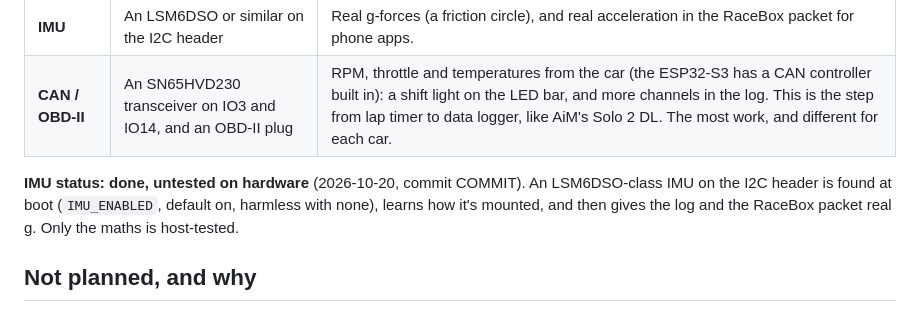
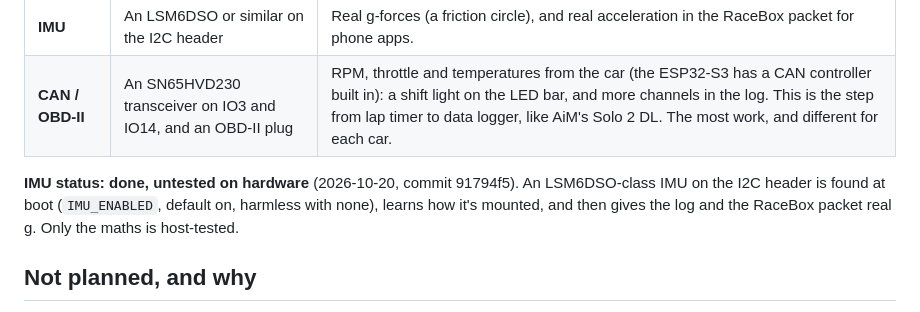
Before and after one commit to DylanD2402/track-rat, a Markdown page: ROADMAP.md, the part around the change. Drawn GitHub-style.

Commit message:
ROADMAP: 5.1 done
Co-Authored-By: Claude Opus 5.5 <noreply@anthropic.com>

```diff
--- a/ROADMAP.md
+++ b/ROADMAP.md
@@ -259,7 +259,7 @@ All of these use the spare pins on the expansion header, with the GPS on the UAR
 | **IMU** | An LSM6DSO or similar on the I2C header | Real g-forces (a friction circle), and real acceleration in the RaceBox packet for phone apps. |
 | **CAN / OBD-II** | An SN65HVD230 transceiver on IO3 and IO14, and an OBD-II plug | RPM, throttle and temperatures from the car (the ESP32-S3 has a CAN controller built in): a shift light on the LED bar, and more channels in the log. This is the step from lap timer to data logger, like AiM's Solo 2 DL. The most work, and different for each car. |
 
-**IMU status: done, untested on hardware** (2026-10-20, commit COMMIT). An LSM6DSO-class IMU on the I2C header is found at boot (`IMU_ENABLED`, default on, harmless with none), learns how it's mounted, and then gives the log and the RaceBox packet real g. Only the maths is host-tested.
+**IMU status: done, untested on hardware** (2026-10-20, commit 91794f5). An LSM6DSO-class IMU on the I2C header is found at boot (`IMU_ENABLED`, default on, harmless with none), learns how it's mounted, and then gives the log and the RaceBox packet real g. Only the maths is host-tested.
 
 ## Not planned, and why
 
```
